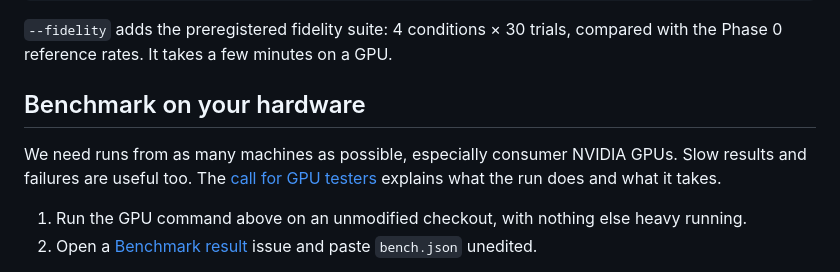
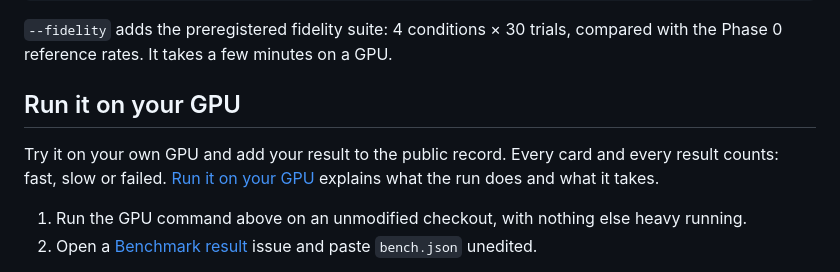
Before and after one commit to euroized/ascend, a Markdown page: README.md, the part around the change. Rendered like a GitHub page.

```diff
--- a/README.md
+++ b/README.md
@@ -38,9 +38,9 @@ python scripts/bench.py --engine ascend --device cuda --fidelity --out bench.jso
 
 `--fidelity` adds the preregistered fidelity suite: 4 conditions × 30 trials, compared with the Phase 0 reference rates. It takes a few minutes on a GPU.
 
-## Benchmark on your hardware
+## Run it on your GPU
 
-We need runs from as many machines as possible, especially consumer NVIDIA GPUs. Slow results and failures are useful too. The [call for GPU testers](docs/CALL_FOR_TESTERS.md) explains what the run does and what it takes.
+Try it on your own GPU and add your result to the public record. Every card and every result counts: fast, slow or failed. [Run it on your GPU](docs/CALL_FOR_TESTERS.md) explains what the run does and what it takes.
 
 1. Run the GPU command above on an unmodified checkout, with nothing else heavy running.
 2. Open a [Benchmark result](../../issues/new?template=benchmark_result.yml) issue and paste `bench.json` unedited.
```
Also changed, not shown: docs/CALL_FOR_TESTERS.md (+16 -18 lines).
